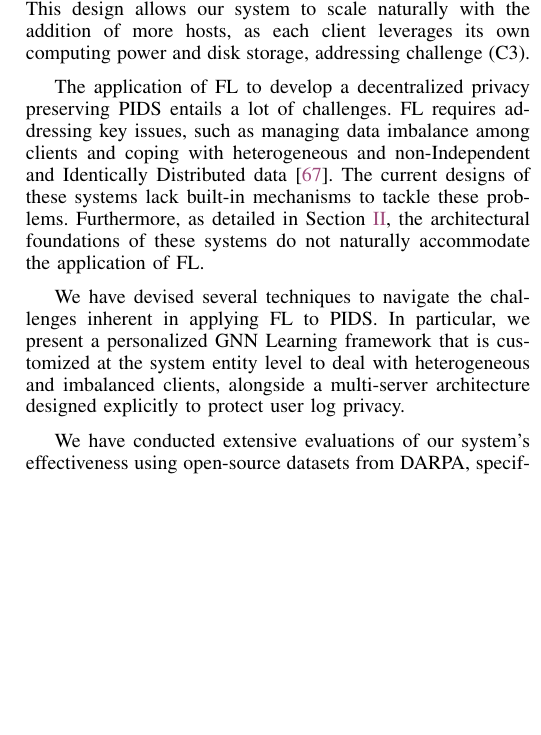
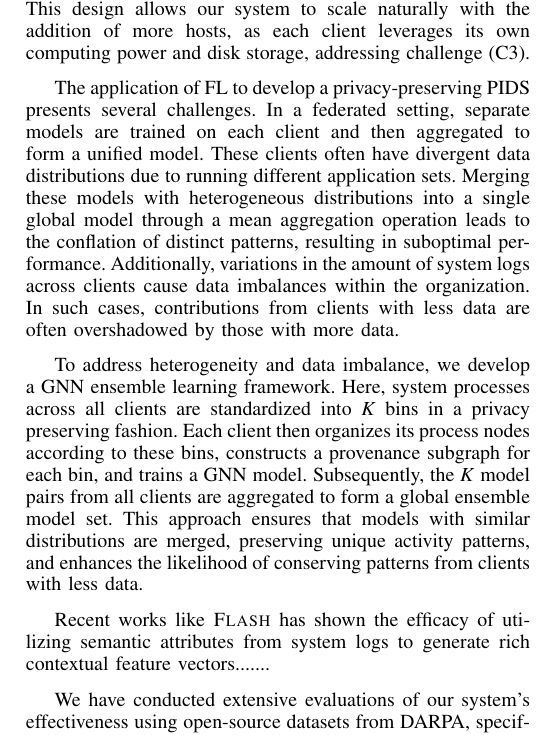
Before and after one commit to DART-Laboratory/gestalt, a LaTeX paper (paper/main.tex, which reads paper/intro.tex): part of one column of page 2 of 15, cut so that both start at the same text, the shorter picture padded with empty space. Compiled offline with pdfLaTeX.

Commit message:
updating intro

```diff
--- a/paper/intro.tex
+++ b/paper/intro.tex
@@ -36,10 +36,11 @@ In \Sys, network overhead is minimal, as logs are not transmitted to the cloud.
 
 %\wajih{The transition of this paragraph is not great. You already talked about solving changes above and then you again talk about solving challenges below. }
 
-The application of FL to develop a decentralized privacy preserving PIDS entails a lot of challenges. FL requires addressing key issues, such as managing data imbalance among clients and coping with heterogeneous and non-Independent and Identically Distributed data~\cite{zhao2018federated}. The current designs of these systems lack built-in mechanisms to tackle these problems. Furthermore, as detailed in Section~\ref{sec:motivation}, the architectural foundations of these systems do not naturally accommodate the application of FL.
+The application of FL to develop a privacy-preserving PIDS presents several challenges. In a federated setting, separate models are trained on each client and then aggregated to form a unified model. These clients often have divergent data distributions due to running different application sets. Merging these models with heterogeneous distributions into a single global model through a mean aggregation operation leads to the conflation of distinct patterns, resulting in suboptimal performance. Additionally, variations in the amount of \logs logs across clients cause data imbalances within the organization. In such cases, contributions from clients with less data are often overshadowed by those with more data.
 
-We have devised several techniques to navigate the challenges inherent in applying FL to PIDS. In particular, we present a personalized \gnnshort Learning framework that is customized at the system entity level to deal with heterogeneous and imbalanced clients, alongside a multi-server architecture designed explicitly to protect user log privacy.
+To address heterogeneity and data imbalance, we develop a \gnnshort ensemble learning framework. Here, system processes across all clients are standardized into \textit{K} bins in a privacy preserving fashion. Each client then organizes its process nodes according to these bins, constructs a provenance subgraph for each bin, and trains a \gnnshort model. Subsequently, the \textit{K} model pairs from all clients are aggregated to form a global ensemble model set. This approach ensures that models with similar distributions are merged, preserving unique activity patterns, and enhances the likelihood of conserving patterns from clients with less data.
 
+Recent works like \flash has shown the efficacy of utilizing semantic attributes from \logs logs to generate rich contextual feature vectors.......
 %\wajih{Add one paragraph how you solve that above mentioned challenge. This will highlight the novelty of your system.}
 
 %\wajih{make sure to say two or three lines about adversarial attacks and say that more details are present in the discussion section.}
```
